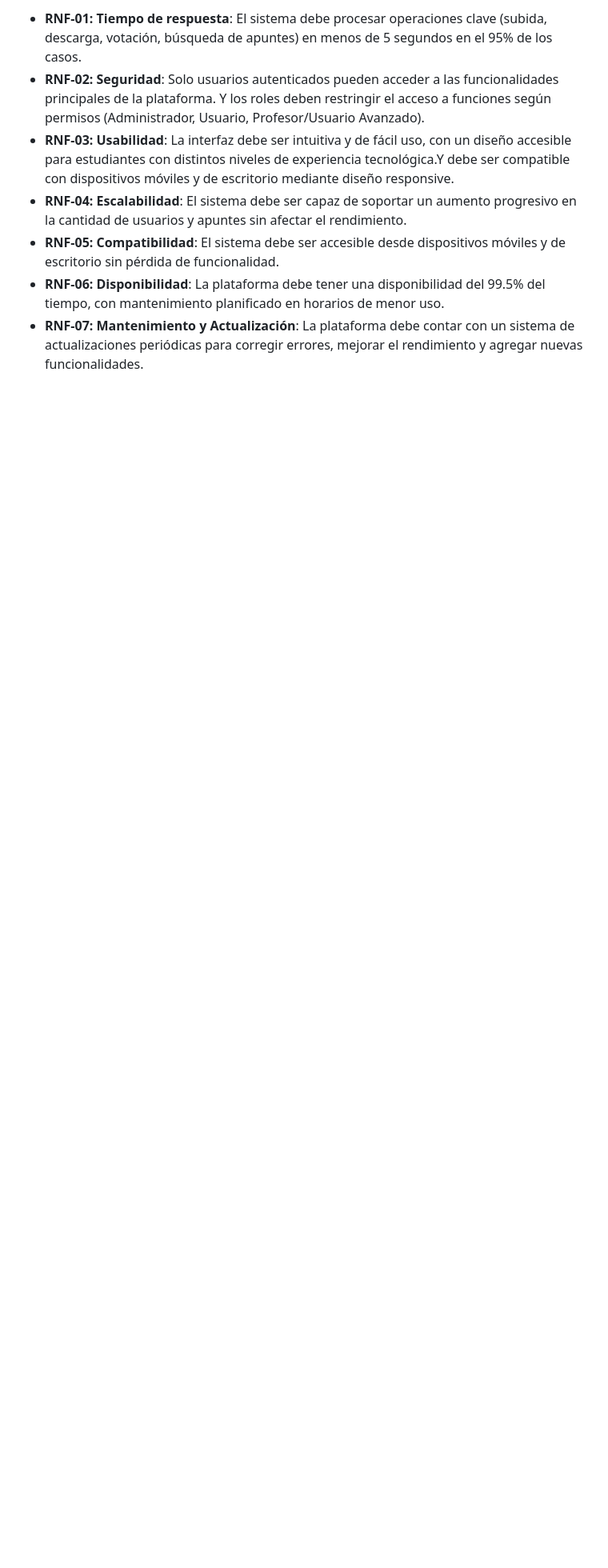
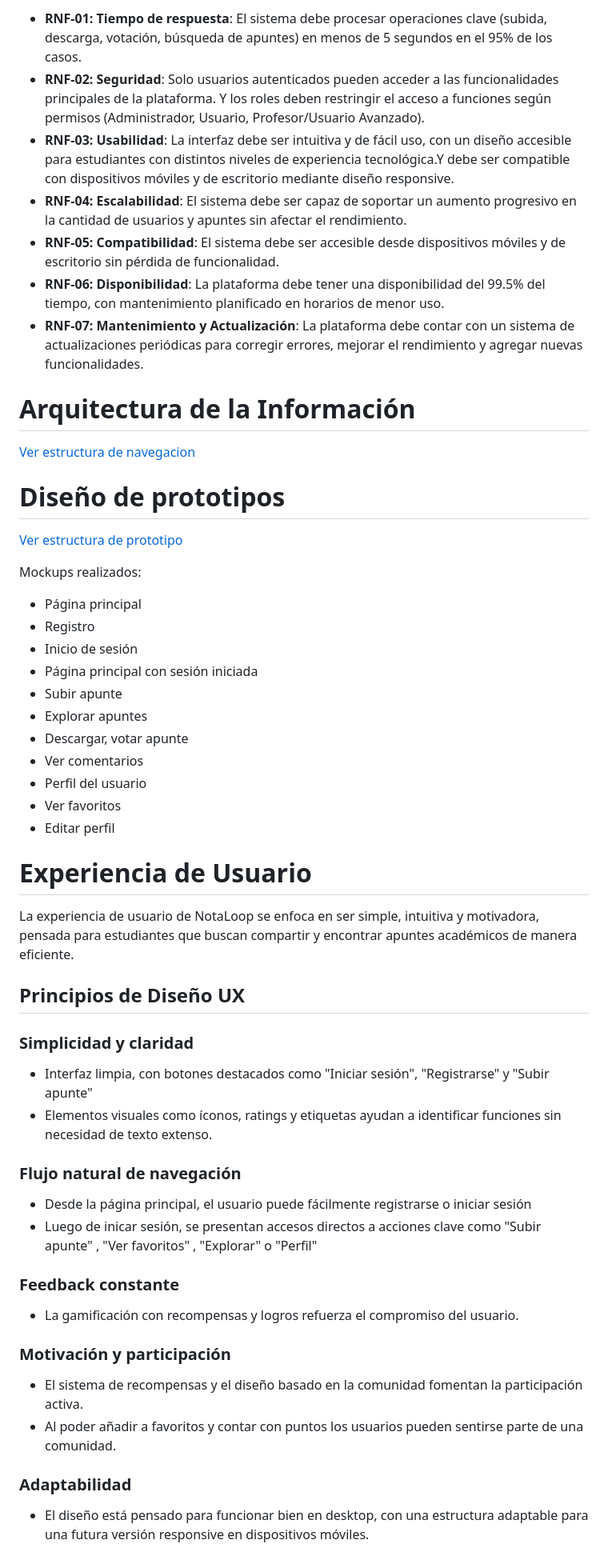
Before and after one commit to fabipv/Proyecto-Final-ICI4247-1-NotaLoop, a Markdown page: README.md, the part around the change printed below. Shown: that part at 80% size. GitHub-like rendering; blank space fills up the shorter version.

Commit message:
Update README.md
Add Experiencia de usuario, Arquitectura de informacion, Diseño de prototipo

```diff
--- a/README.md
+++ b/README.md
@@ -75,3 +76,42 @@ Principales Funcionalidades:
 - **RNF-05: Compatibilidad**: El sistema debe ser accesible desde dispositivos móviles y de escritorio sin pérdida de funcionalidad.
 - **RNF-06: Disponibilidad**: La plataforma debe tener una disponibilidad del 99.5% del tiempo, con mantenimiento planificado en horarios de menor uso.
 - **RNF-07: Mantenimiento y Actualización**: La plataforma debe contar con un sistema de actualizaciones periódicas para corregir errores, mejorar el rendimiento y agregar nuevas funcionalidades.
+
+# Arquitectura de la Información
+[Ver estructura de navegacion](https://whimsical.com/notaloop-navegacion-SXsUtF8tj9PwRNtDTR7rvS)
+
+# Diseño de prototipos
+[Ver estructura de prototipo](https://www.figma.com/design/ZmATT0K094dXNhvZc7XPcE/Proyecto-NotaLoop?node-id=0-1&t=D4mF95ZFz6R11KG4-1)
+
+Mockups realizados:
+- Página principal
+- Registro
+- Inicio de sesión
+- Página principal con sesión iniciada
+- Subir apunte
+- Explorar apuntes
+- Descargar, votar apunte
+- Ver comentarios
+- Perfil del usuario
+- Ver favoritos
+- Editar perfil
+
+# Experiencia de Usuario
+
+La experiencia de usuario de NotaLoop se enfoca en ser simple, intuitiva y motivadora, pensada para estudiantes que buscan compartir y encontrar apuntes académicos de manera eficiente.
+
+## Principios de Diseño UX
+
+### Simplicidad y claridad
+- Interfaz limpia, con botones destacados como "Iniciar sesión", "Registrarse" y "Subir apunte"
+- Elementos visuales como íconos, ratings y etiquetas ayudan a identificar funciones sin necesidad de texto extenso.
+### Flujo natural de navegación
+- Desde la página principal, el usuario puede fácilmente registrarse o iniciar sesión
+- Luego de inicar sesión, se presentan accesos directos a acciones clave como "Subir apunte" , "Ver favoritos" , "Explorar" o "Perfil"
+### Feedback constante
+- La gamificación con recompensas y logros refuerza el compromiso del usuario.
+### Motivación y participación
+- El sistema de recompensas y el diseño basado en la comunidad fomentan la participación activa.
+- Al poder añadir a favoritos y contar con puntos los usuarios pueden sentirse parte de una comunidad.
+### Adaptabilidad
+- El diseño está pensado para funcionar bien en desktop, con una estructura adaptable para una futura versión responsive en dispositivos móviles.
```
Also changed, not shown: other parts of README.md (+3 -2 lines).
